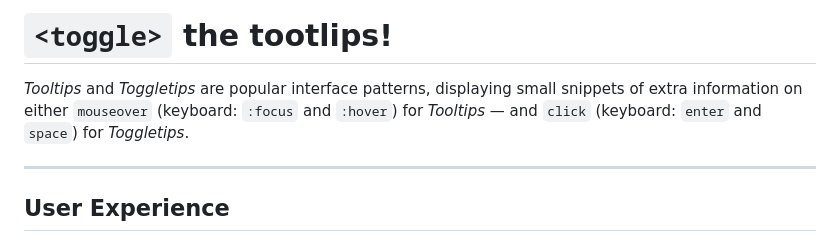
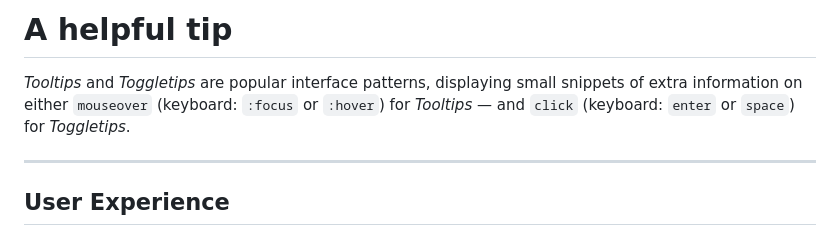
Before and after one commit to madsstoumann/elements, a Markdown page: book/Tips.md, the part around the change. Drawn GitHub-style.

```diff
--- a/book/Tips.md
+++ b/book/Tips.md
@@ -1,5 +1,5 @@
-# `<toggle>` the tootlips!
-_Tooltips_ and _Toggletips_ are popular interface patterns, displaying small snippets of extra information on either `mouseover` (keyboard: `:focus` and `:hover`) for _Tooltips_ — and `click` (keyboard: `enter` and `space`) for _Toggletips_.
+# A helpful tip
+_Tooltips_ and _Toggletips_ are popular interface patterns, displaying small snippets of extra information on either `mouseover` (keyboard: `:focus` or `:hover`) for _Tooltips_ — and `click` (keyboard: `enter` or `space`) for _Toggletips_.
 
 ---
 ## User Experience
```
Also changed, not shown: book/Icon.md (added, +516 -0 lines), book/Input.md (added, +43 -0 lines), book/assets/icon_close.png (added), book/assets/input_noCSS.png (added), 11 other files.
